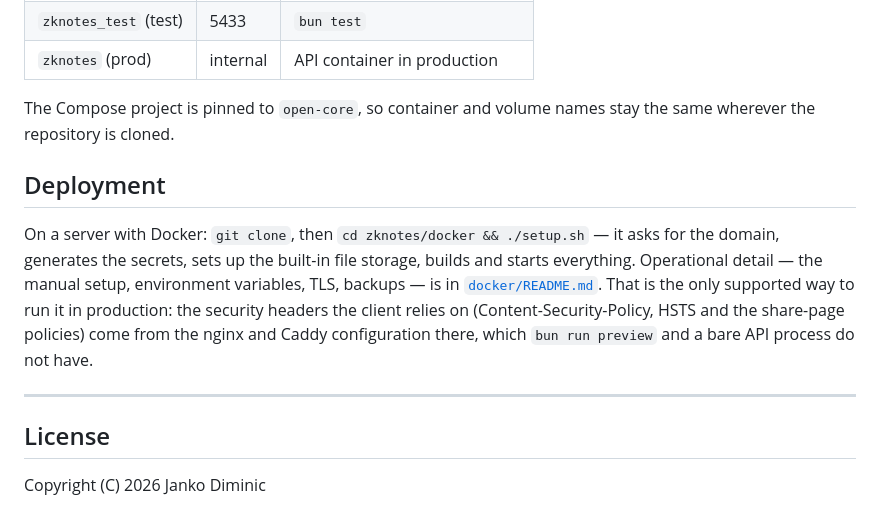
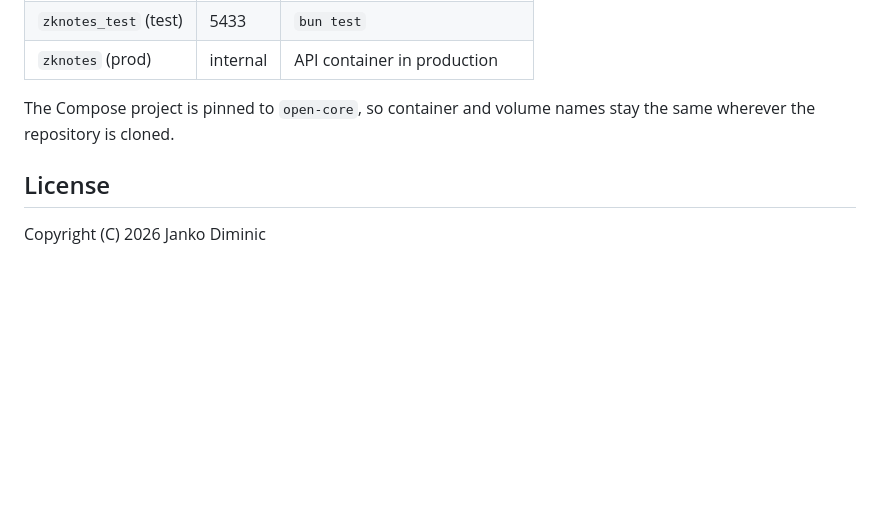
Before and after one commit to zknotes/zknotes, a Markdown page: README.md, the part around one of its changes. Rendered like a GitHub page; blank space fills up the shorter version.

```diff
--- a/README.md
+++ b/README.md
@@ -228,18 +255,6 @@ startup (`docker/entrypoint.sh`).
 The Compose project is pinned to `open-core`, so container and volume names stay the same wherever
 the repository is cloned.
 
-## Deployment
-
-On a server with Docker: `git clone`, then `cd zknotes/docker && ./setup.sh` — it asks for the
-domain, generates the secrets, sets up the built-in file storage, builds and starts everything.
-Operational detail — the manual setup, environment variables, TLS, backups — is in
-[`docker/README.md`](docker/README.md). That is
-the only supported way to run it in production: the security headers the client relies on
-(Content-Security-Policy, HSTS and the share-page policies) come from the nginx and Caddy
-configuration there, which `bun run preview` and a bare API process do not have.
-
----
-
 ## License
 
 Copyright (C) 2026 Janko Diminic
```
Also changed, not shown: other parts of README.md (+27 -3 lines), docs/screenshot.png (added).
